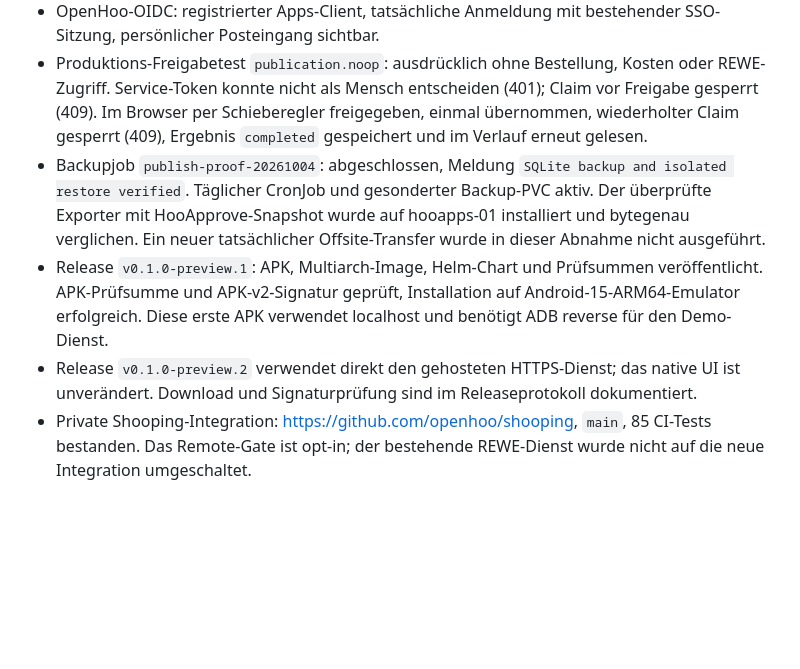
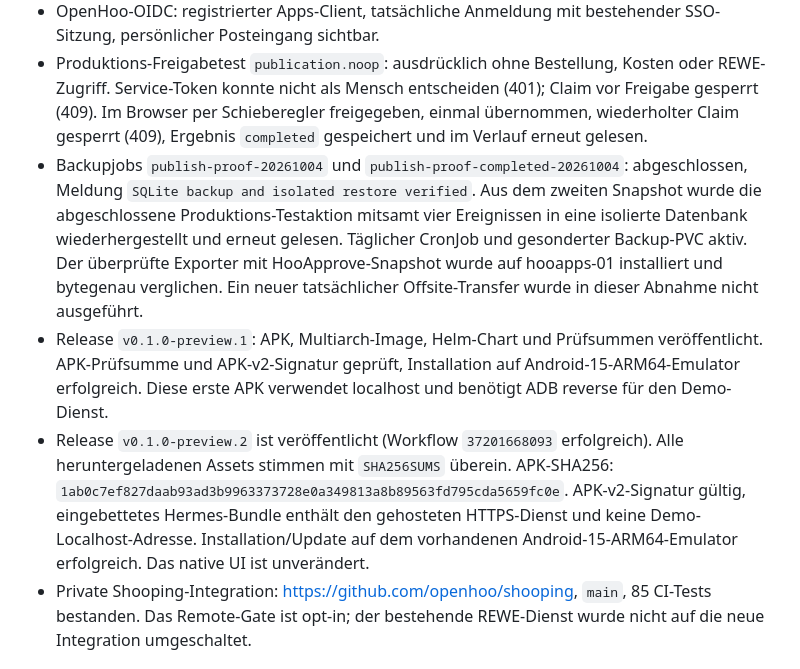
Before and after one commit to openhoo/hooapprove, a Markdown page: docs/verification.md, the part around the change. Rendered like a GitHub page; blank space fills up the shorter version.

Commit message:
Verify hosted Android release and restored production result

```diff
--- a/docs/verification.md
+++ b/docs/verification.md
@@ -35,9 +35,9 @@ uv run python scripts/run_wire_proof.py ../shooping-hooapprove
 - Tatsächlich laufendes Image: `ghcr.io/openhoo/hooapprove@sha256:a8dd3997a6227adfe43bac6109c7f67eb6bcfea5ae7aa817700e0bb46aa7b5a6`.
 - OpenHoo-OIDC: registrierter Apps-Client, tatsächliche Anmeldung mit bestehender SSO-Sitzung, persönlicher Posteingang sichtbar.
 - Produktions-Freigabetest `publication.noop`: ausdrücklich ohne Bestellung, Kosten oder REWE-Zugriff. Service-Token konnte nicht als Mensch entscheiden (401); Claim vor Freigabe gesperrt (409). Im Browser per Schieberegler freigegeben, einmal übernommen, wiederholter Claim gesperrt (409), Ergebnis `completed` gespeichert und im Verlauf erneut gelesen.
-- Backupjob `publish-proof-20261004`: abgeschlossen, Meldung `SQLite backup and isolated restore verified`. Täglicher CronJob und gesonderter Backup-PVC aktiv. Der überprüfte Exporter mit HooApprove-Snapshot wurde auf hooapps-01 installiert und bytegenau verglichen. Ein neuer tatsächlicher Offsite-Transfer wurde in dieser Abnahme nicht ausgeführt.
+- Backupjobs `publish-proof-20261004` und `publish-proof-completed-20261004`: abgeschlossen, Meldung `SQLite backup and isolated restore verified`. Aus dem zweiten Snapshot wurde die abgeschlossene Produktions-Testaktion mitsamt vier Ereignissen in eine isolierte Datenbank wiederhergestellt und erneut gelesen. Täglicher CronJob und gesonderter Backup-PVC aktiv. Der überprüfte Exporter mit HooApprove-Snapshot wurde auf hooapps-01 installiert und bytegenau verglichen. Ein neuer tatsächlicher Offsite-Transfer wurde in dieser Abnahme nicht ausgeführt.
 - Release `v0.1.0-preview.1`: APK, Multiarch-Image, Helm-Chart und Prüfsummen veröffentlicht. APK-Prüfsumme und APK-v2-Signatur geprüft, Installation auf Android-15-ARM64-Emulator erfolgreich. Diese erste APK verwendet localhost und benötigt ADB reverse für den Demo-Dienst.
-- Release `v0.1.0-preview.2` verwendet direkt den gehosteten HTTPS-Dienst; das native UI ist unverändert. Download und Signaturprüfung sind im Releaseprotokoll dokumentiert.
+- Release `v0.1.0-preview.2` ist veröffentlicht (Workflow `37201668093` erfolgreich). Alle heruntergeladenen Assets stimmen mit `SHA256SUMS` überein. APK-SHA256: `1ab0c7ef827daab93ad3b9963373728e0a349813a8b89563fd795cda5659fc0e`. APK-v2-Signatur gültig, eingebettetes Hermes-Bundle enthält den gehosteten HTTPS-Dienst und keine Demo-Localhost-Adresse. Installation/Update auf dem vorhandenen Android-15-ARM64-Emulator erfolgreich. Das native UI ist unverändert.
 - Private Shooping-Integration: https://github.com/openhoo/shooping, `main`, 85 CI-Tests bestanden. Das Remote-Gate ist opt-in; der bestehende REWE-Dienst wurde nicht auf die neue Integration umgeschaltet.
 
 ## Noch nicht als live bestanden
```
Also changed, not shown: README.md (+2 -2 lines).
